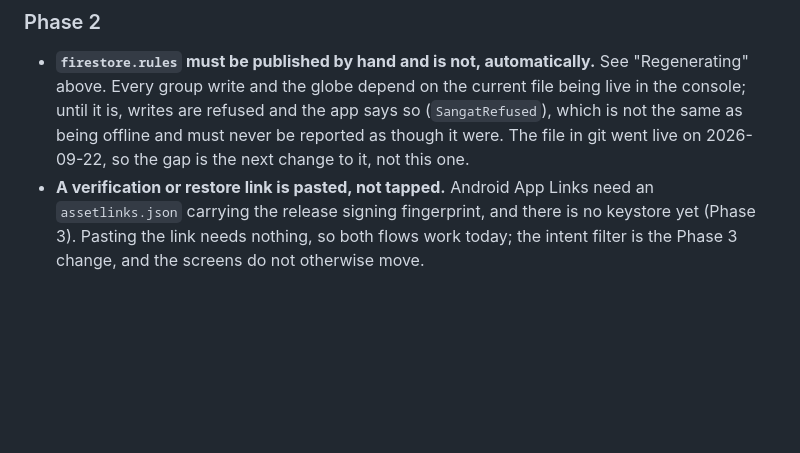
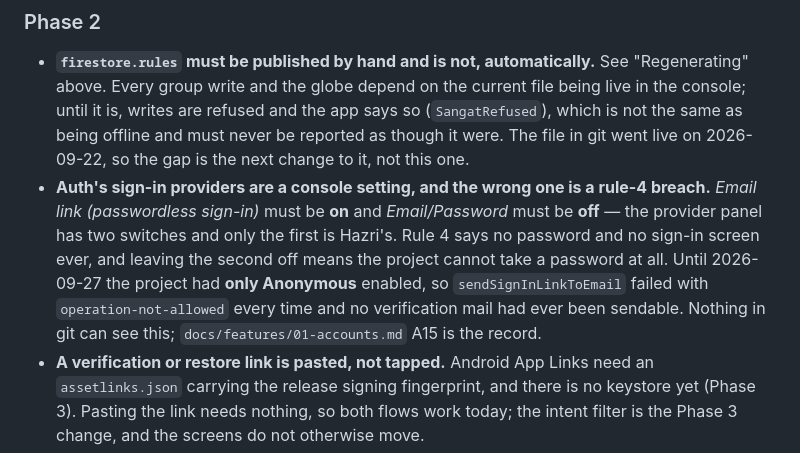
Before and after one commit to puneetsinghnanda/Hazri, a Markdown page: CLAUDE.md, the part around the change. GitHub-like rendering; blank space fills up the shorter version.

```diff
--- a/CLAUDE.md
+++ b/CLAUDE.md
@@ -266,6 +266,15 @@ the app. Add the credit to `voice` in the content pipeline when one is agreed.
   the app says so (`SangatRefused`), which is not the same as being offline
   and must never be reported as though it were. The file in git went live on
   2026-09-22, so the gap is the next change to it, not this one.
+- **Auth's sign-in providers are a console setting, and the wrong one is a
+  rule-4 breach.** *Email link (passwordless sign-in)* must be **on** and
+  *Email/Password* must be **off** — the provider panel has two switches and
+  only the first is Hazri's. Rule 4 says no password and no sign-in screen
+  ever, and leaving the second off means the project cannot take a password
+  at all. Until 2026-09-27 the project had **only Anonymous** enabled, so
+  `sendSignInLinkToEmail` failed with `operation-not-allowed` every time and
+  no verification mail had ever been sendable. Nothing in git can see this;
+  `docs/features/01-accounts.md` A15 is the record.
 - **A verification or restore link is pasted, not tapped.** Android App Links
   need an `assetlinks.json` carrying the release signing fingerprint, and
   there is no keystore yet (Phase 3). Pasting the link needs nothing, so both
```
Also changed, not shown: docs/features/01-accounts.md (+14 -1 lines).
